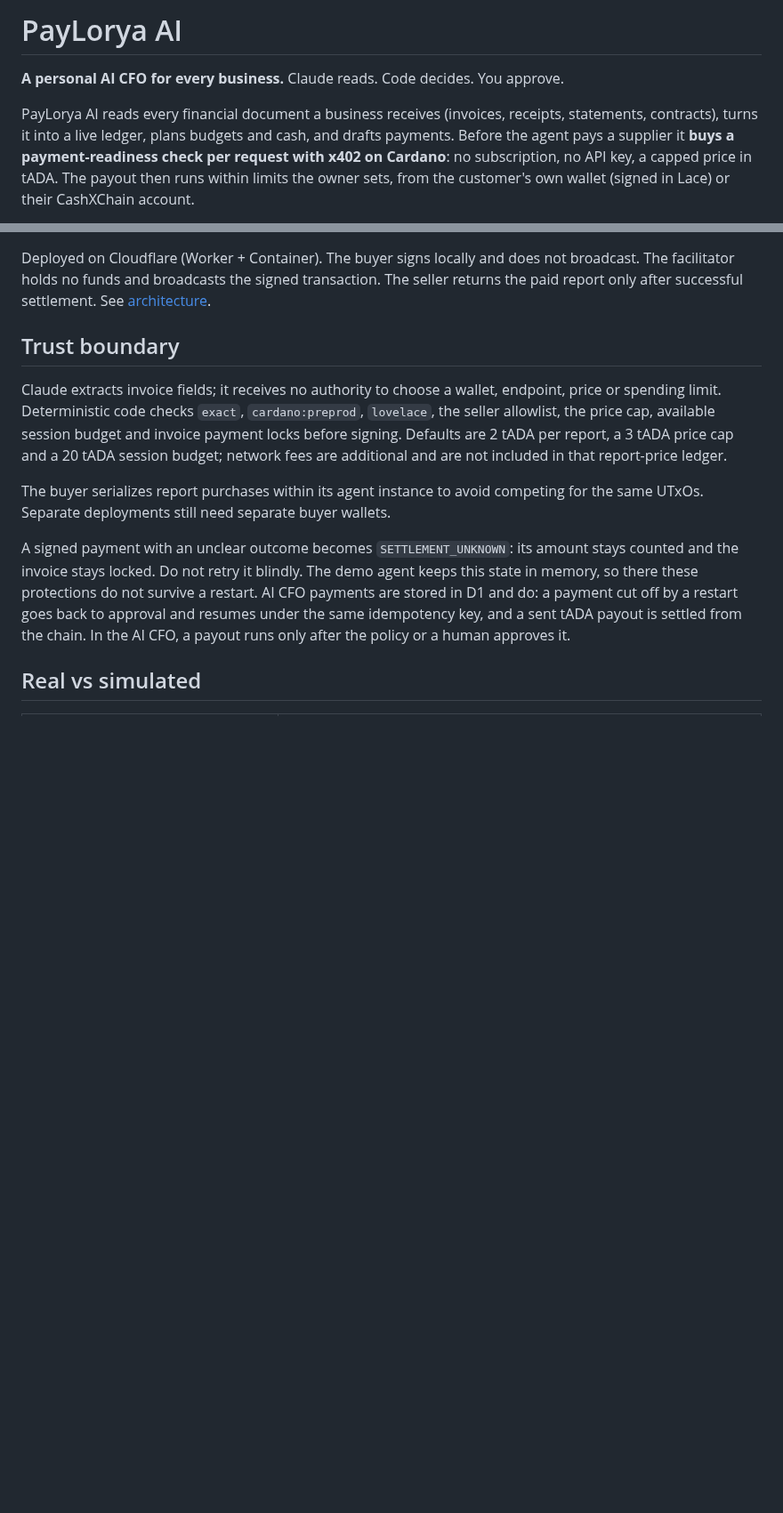
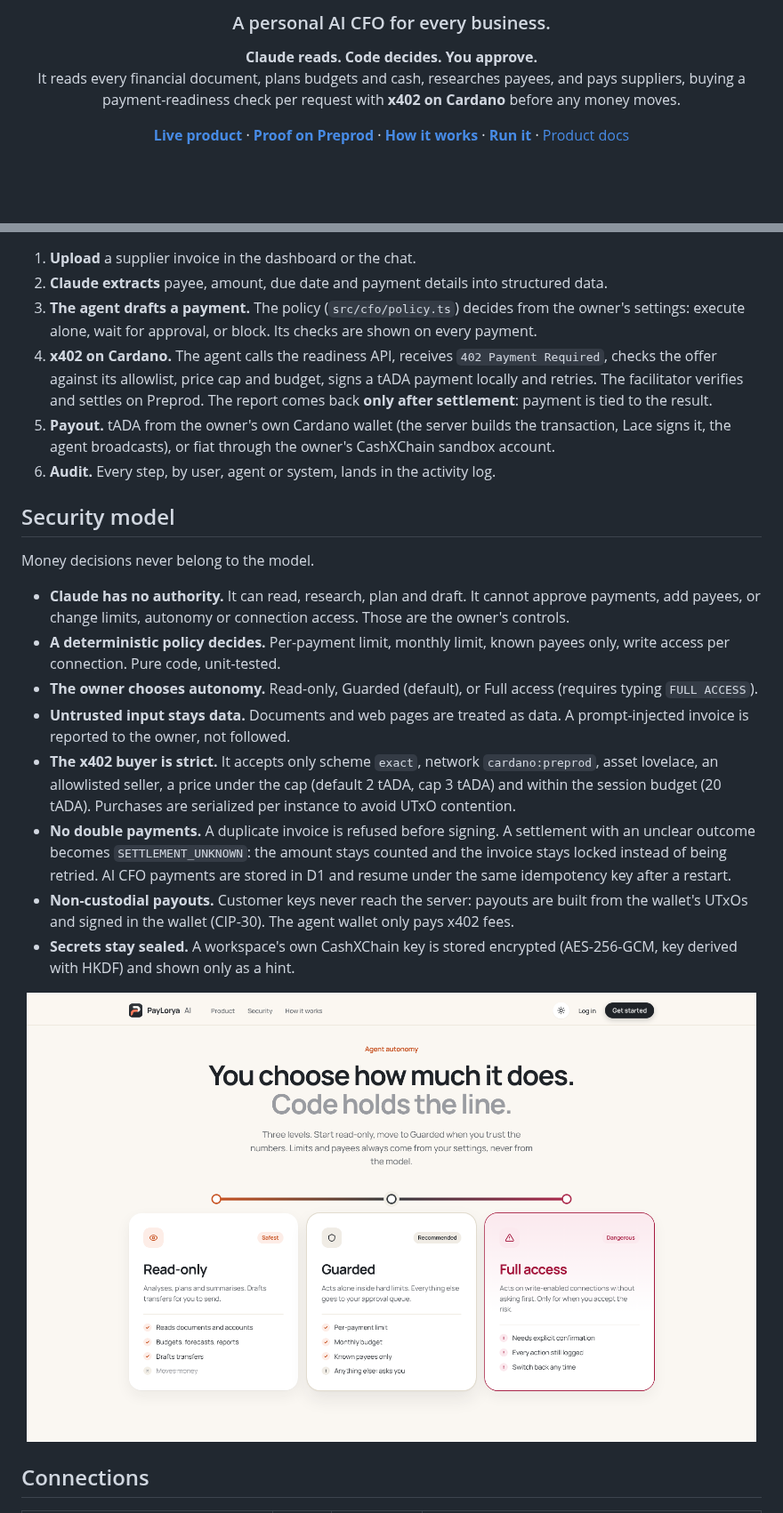
Before and after one commit to CashXChain-Research/PayLorya-AI, a Markdown page: README.md, 2 parts joined by grey strips. Shown at 89% size. GitHub-like rendering; pictures changed too: docs/media/autonomy.png (added); blank space fills up the shorter version.

````diff
--- a/README.md
+++ b/README.md
@@ -2,11 +4,17 @@
 
-# PayLorya AI
+<h3 align="center">A personal AI CFO for every business.</h3>
 
-**A personal AI CFO for every business.** Claude reads. Code decides. You approve.
+<p align="center">
+  <b>Claude reads. Code decides. You approve.</b><br>
+  It reads every financial document, plans budgets and cash, researches payees, and pays suppliers,
+  buying a payment-readiness check per request with <b>x402 on Cardano</b> before any money moves.
+</p>
 
-PayLorya AI reads every financial document a business receives (invoices, receipts, statements,
-contracts), turns it into a live ledger, plans budgets and cash, and drafts payments. Before the
-agent pays a supplier it **buys a payment-readiness check per request with x402 on Cardano**:
-no subscription, no API key, a capped price in tADA. The payout then runs within limits the owner
-sets, from the customer's own wallet (signed in Lace) or their CashXChain account.
+<p align="center">
+  <a href="https://paylorya.valentin.is"><b>Live product</b></a> ·
+  <a href="#proof-on-cardano-preprod"><b>Proof on Preprod</b></a> ·
+  <a href="#a-paid-job-end-to-end"><b>How it works</b></a> ·
+  <a href="#run-it-locally"><b>Run it</b></a> ·
+  <a href="docs/AI-CFO.md">Product docs</a>
+</p>
 
@@ -92,26 +95,44 @@ sequenceDiagram
 ```
 
-Deployed on Cloudflare (Worker + Container). The buyer signs locally and does not broadcast. The facilitator holds no funds and broadcasts
-the signed transaction. The seller returns the paid report only after successful settlement.
-See [architecture](docs/ARCHITECTURE.md).
+1. **Upload** a supplier invoice in the dashboard or the chat.
+2. **Claude extracts** payee, amount, due date and payment details into structured data.
+3. **The agent drafts a payment.** The policy (`src/cfo/policy.ts`) decides from the owner's settings:
+   execute alone, wait for approval, or block. Its checks are shown on every payment.
+4. **x402 on Cardano.** The agent calls the readiness API, receives `402 Payment Required`, checks
+   the offer against its allowlist, price cap and budget, signs a tADA payment locally and retries.
+   The facilitator verifies and settles on Preprod. The report comes back **only after settlement**:
+   payment is tied to the result.
+5. **Payout.** tADA from the owner's own Cardano wallet (the server builds the transaction, Lace
+   signs it, the agent broadcasts), or fiat through the owner's CashXChain sandbox account.
+6. **Audit.** Every step, by user, agent or system, lands in the activity log.
 
-## Trust boundary
+## Security model
 
-Claude extracts invoice fields; it receives no authority to choose a wallet, endpoint, price
-or spending limit. Deterministic code checks `exact`, `cardano:preprod`, `lovelace`, the seller
-allowlist, the price cap, available session budget and invoice payment locks before signing.
-Defaults are 2 tADA per report, a 3 tADA price cap and a 20 tADA session budget; network fees
-are additional and are not included in that report-price ledger.
+Money decisions never belong to the model.
 
-The buyer serializes report purchases within its agent instance to avoid competing for the same
-UTxOs. Separate deployments still need separate buyer wallets.
+- **Claude has no authority.** It can read, research, plan and draft. It cannot approve payments,
+  add payees, or change limits, autonomy or connection access. Those are the owner's controls.
+- **A deterministic policy decides.** Per-payment limit, monthly limit, known payees only, write
+  access per connection. Pure code, unit-tested.
+- **The owner chooses autonomy.** Read-only, Guarded (default), or Full access (requires typing
+  `FULL ACCESS`).
+- **Untrusted input stays data.** Documents and web pages are treated as data. A prompt-injected
+  invoice is reported to the owner, not followed.
+- **The x402 buyer is strict.** It accepts only scheme `exact`, network `cardano:preprod`, asset
+  lovelace, an allowlisted seller, a price under the cap (default 2 tADA, cap 3 tADA) and within the
+  session budget (20 tADA). Purchases are serialized per instance to avoid UTxO contention.
+- **No double payments.** A duplicate invoice is refused before signing. A settlement with an unclear
+  outcome becomes `SETTLEMENT_UNKNOWN`: the amount stays counted and the invoice stays locked
+  instead of being retried. AI CFO payments are stored in D1 and resume under the same idempotency
+  key after a restart.
+- **Non-custodial payouts.** Customer keys never reach the server: payouts are built from the
+  wallet's UTxOs and signed in the wallet (CIP-30). The agent wallet only pays x402 fees.
+- **Secrets stay sealed.** A workspace's own CashXChain key is stored encrypted (AES-256-GCM, key
+  derived with HKDF) and shown only as a hint.
 
-A signed payment with an unclear outcome becomes `SETTLEMENT_UNKNOWN`: its amount stays counted
-and the invoice stays locked. Do not retry it blindly. The demo agent keeps this state in memory, so
-there these protections do not survive a restart. AI CFO payments are stored in D1 and do: a payment
-cut off by a restart goes back to approval and resumes under the same idempotency key, and a sent
-tADA payout is settled from the chain. In the AI CFO, a payout runs only after the policy or a human
-approves it.
+<p align="center">
+  <img src="docs/media/autonomy.png" alt="Agent autonomy levels: read-only, guarded, full access" width="820">
+</p>
 
-## Real vs simulated
+## Connections
 
````
Also changed, not shown: other parts of README.md (+158 -110 lines), docs/media/home.png (added), docs/media/product.png (added).
